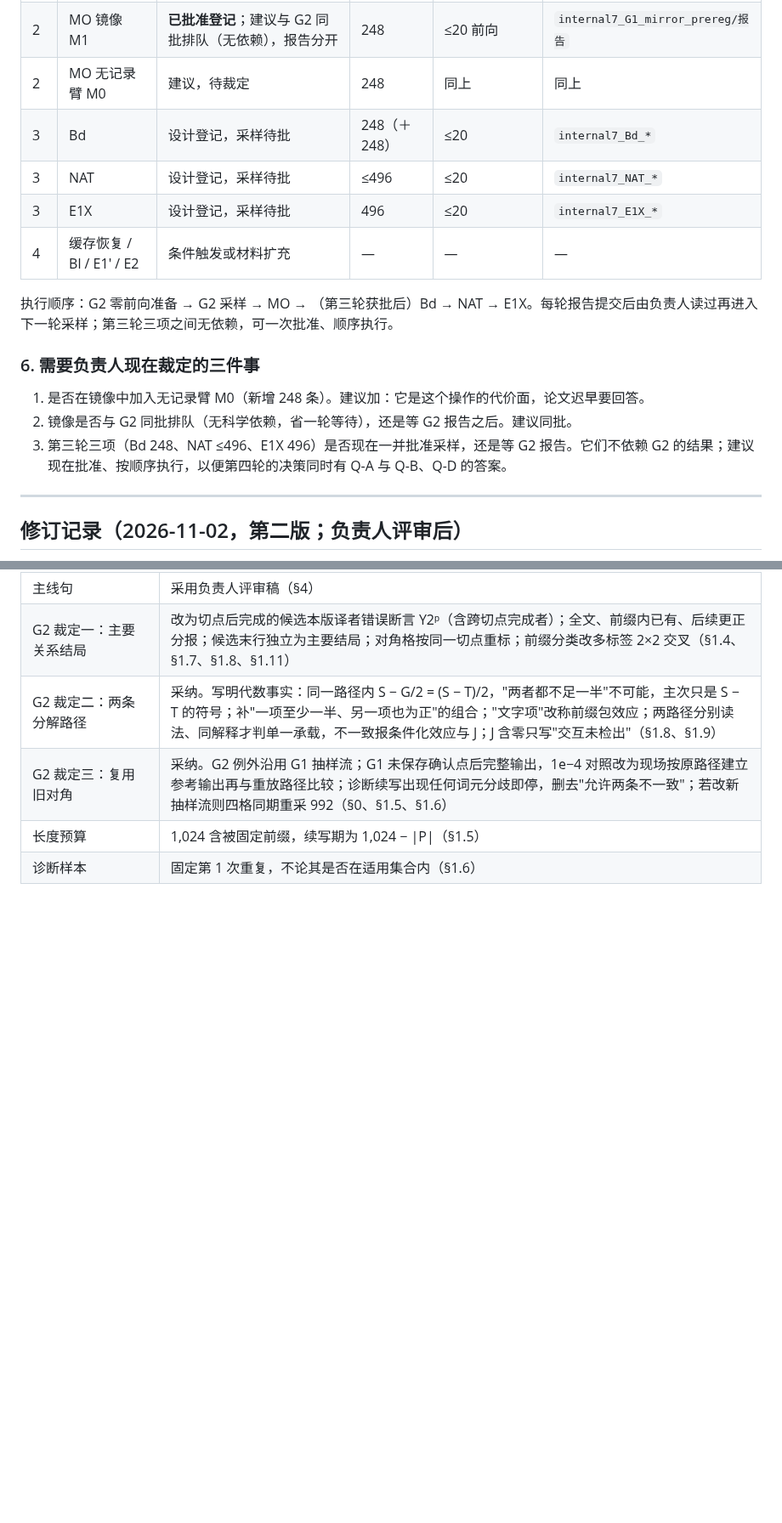
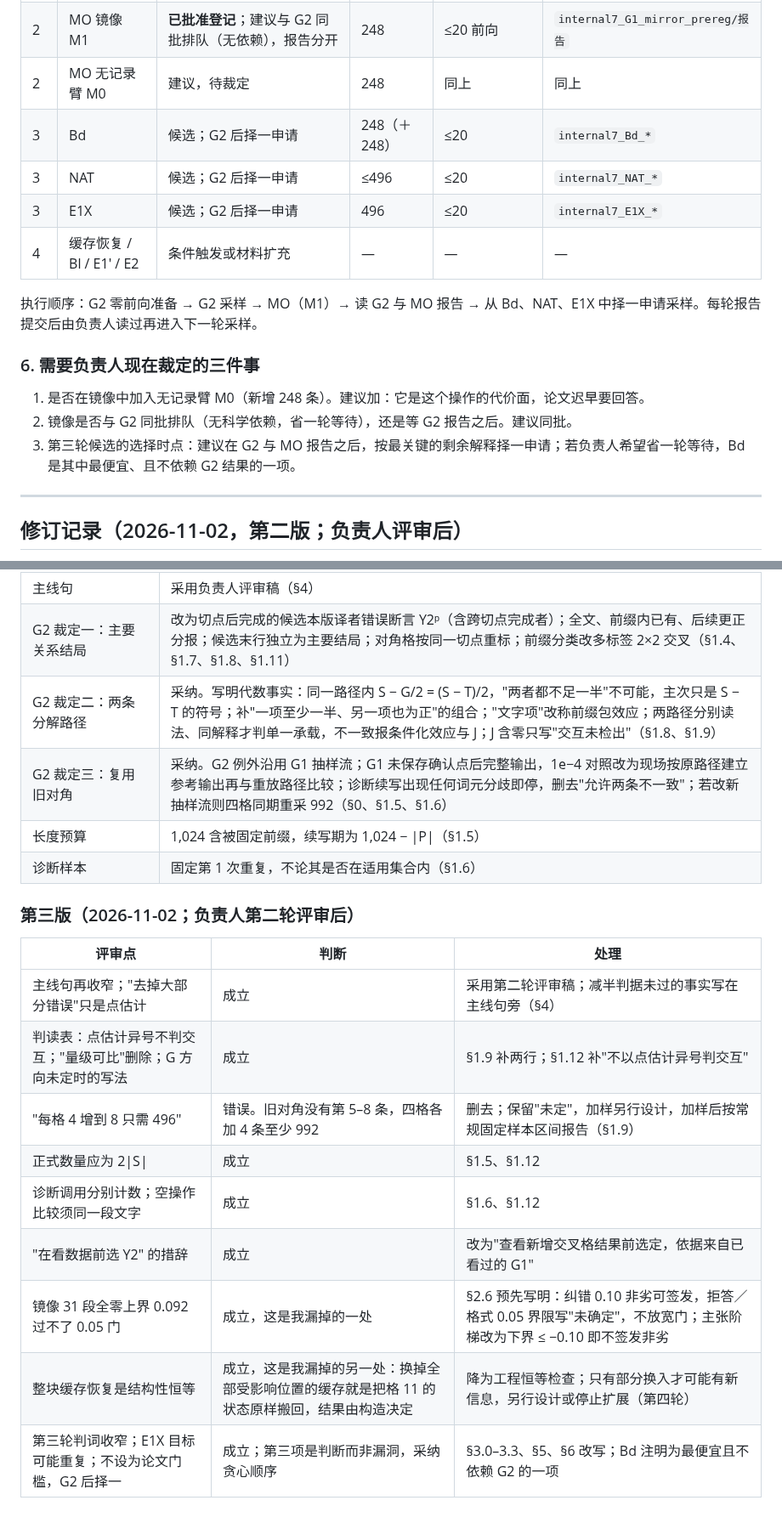
Before and after one commit to Singularity12122005/vibethinker, a Markdown page: docs/research/sycophancy-phase1-formulation-and-workflow.md, 2 parts joined by grey strips. Shown at 85% size. Rendered like a GitHub page; blank space fills up the shorter version.

```diff
--- a/docs/research/sycophancy-phase1-formulation-and-workflow.md
+++ b/docs/research/sycophancy-phase1-formulation-and-workflow.md
@@ -258,18 +259,18 @@ J 的区间含 0 不写"没有交互"，只写"交互未检出"；J 方向成立
 | 1 | G2 四格 | **已批准** | 496 | 124 条管线检查＋≤40 前向 | `internal7_G2_prereg/prep/报告` |
 | 2 | MO 镜像 M1 | **已批准登记**；建议与 G2 同批排队（无依赖），报告分开 | 248 | ≤20 前向 | `internal7_G1_mirror_prereg/报告` |
 | 2 | MO 无记录臂 M0 | 建议，待裁定 | 248 | 同上 | 同上 |
-| 3 | Bd | 设计登记，采样待批 | 248（＋248） | ≤20 | `internal7_Bd_*` |
-| 3 | NAT | 设计登记，采样待批 | ≤496 | ≤20 | `internal7_NAT_*` |
-| 3 | E1X | 设计登记，采样待批 | 496 | ≤20 | `internal7_E1X_*` |
+| 3 | Bd | 候选；G2 后择一申请 | 248（＋248） | ≤20 | `internal7_Bd_*` |
+| 3 | NAT | 候选；G2 后择一申请 | ≤496 | ≤20 | `internal7_NAT_*` |
+| 3 | E1X | 候选；G2 后择一申请 | 496 | ≤20 | `internal7_E1X_*` |
 | 4 | 缓存恢复 / Bl / E1′ / E2 | 条件触发或材料扩充 | — | — | — |
 
-执行顺序：G2 零前向准备 → G2 采样 → MO → （第三轮获批后）Bd → NAT → E1X。每轮报告提交后由负责人读过再进入下一轮采样；第三轮三项之间无依赖，可一次批准、顺序执行。
+执行顺序：G2 零前向准备 → G2 采样 → MO（M1）→ 读 G2 与 MO 报告 → 从 Bd、NAT、E1X 中择一申请采样。每轮报告提交后由负责人读过再进入下一轮采样。
 
 ### 6. 需要负责人现在裁定的三件事
 
 1. 是否在镜像中加入无记录臂 M0（新增 248 条）。建议加：它是这个操作的代价面，论文迟早要回答。
 2. 镜像是否与 G2 同批排队（无科学依赖，省一轮等待），还是等 G2 报告之后。建议同批。
-3. 第三轮三项（Bd 248、NAT ≤496、E1X 496）是否现在一并批准采样，还是等 G2 报告。它们不依赖 G2 的结果；建议现在批准、按顺序执行，以便第四轮的决策同时有 Q-A 与 Q-B、Q-D 的答案。
+3. 第三轮候选的选择时点：建议在 G2 与 MO 报告之后，按最关键的剩余解释择一申请；若负责人希望省一轮等待，Bd 是其中最便宜、且不依赖 G2 结果的一项。
 
 ---
 
@@ -289,3 +290,17 @@ J 的区间含 0 不写"没有交互"，只写"交互未检出"；J 方向成立
 | G2 裁定三：复用旧对角 | 采纳。G2 例外沿用 G1 抽样流；G1 未保存确认点后完整输出，1e−4 对照改为现场按原路径建立参考输出再与重放路径比较；诊断续写出现任何词元分歧即停，删去"允许两条不一致"；若改新抽样流则四格同期重采 992（§0、§1.5、§1.6） |
 | 长度预算 | 1,024 含被固定前缀，续写期为 1,024 − \|P\|（§1.5） |
 | 诊断样本 | 固定第 1 次重复，不论其是否在适用集合内（§1.6） |
+
+### 第三版（2026-11-02；负责人第二轮评审后）
+
+| 评审点 | 判断 | 处理 |
+| --- | --- | --- |
+| 主线句再收窄；"去掉大部分错误"只是点估计 | 成立 | 采用第二轮评审稿；减半判据未过的事实写在主线句旁（§4） |
+| 判读表：点估计异号不判交互；"量级可比"删除；G 方向未定时的写法 | 成立 | §1.9 补两行；§1.12 补"不以点估计异号判交互" |
+| "每格 4 增到 8 只需 496" | 错误。旧对角没有第 5–8 条，四格各加 4 条至少 992 | 删去；保留"未定"，加样另行设计，加样后按常规固定样本区间报告（§1.9） |
+| 正式数量应为 2\|S\| | 成立 | §1.5、§1.12 |
+| 诊断调用分别计数；空操作比较须同一段文字 | 成立 | §1.6、§1.12 |
+| "在看数据前选 Y2" 的措辞 | 成立 | 改为"查看新增交叉格结果前选定，依据来自已看过的 G1" |
+| 镜像 31 段全零上界 0.092 过不了 0.05 门 | 成立，这是我漏掉的一处 | §2.6 预先写明：纠错 0.10 非劣可签发，拒答／格式 0.05 界限写"未确定"，不放宽门；主张阶梯改为下界 ≤ −0.10 即不签发非劣 |
+| 整块缓存恢复是结构性恒等 | 成立，这是我漏掉的另一处：换掉全部受影响位置的缓存就是把格 11 的状态原样搬回，结果由构造决定 | 降为工程恒等检查；只有部分换入才可能有新信息，另行设计或停止扩展（第四轮） |
+| 第三轮判词收窄；E1X 目标可能重复；不设为论文门槛，G2 后择一 | 成立；第三项是判断而非漏洞，采纳贪心顺序 | §3.0–3.3、§5、§6 改写；Bd 注明为最便宜且不依赖 G2 的一项 |
```
Also changed, not shown: other parts of docs/research/sycophancy-phase1-formulation-and-workflow.md (+18 -17 lines).
